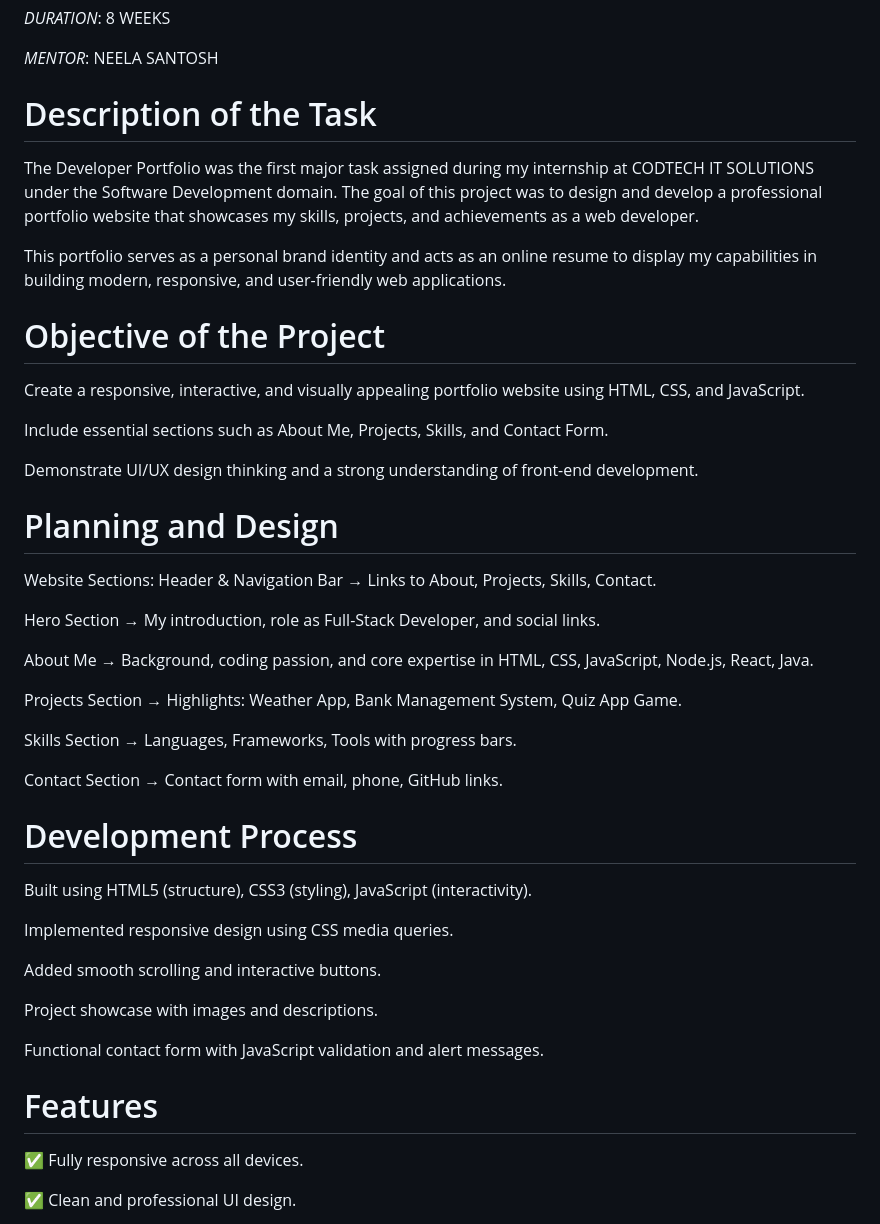
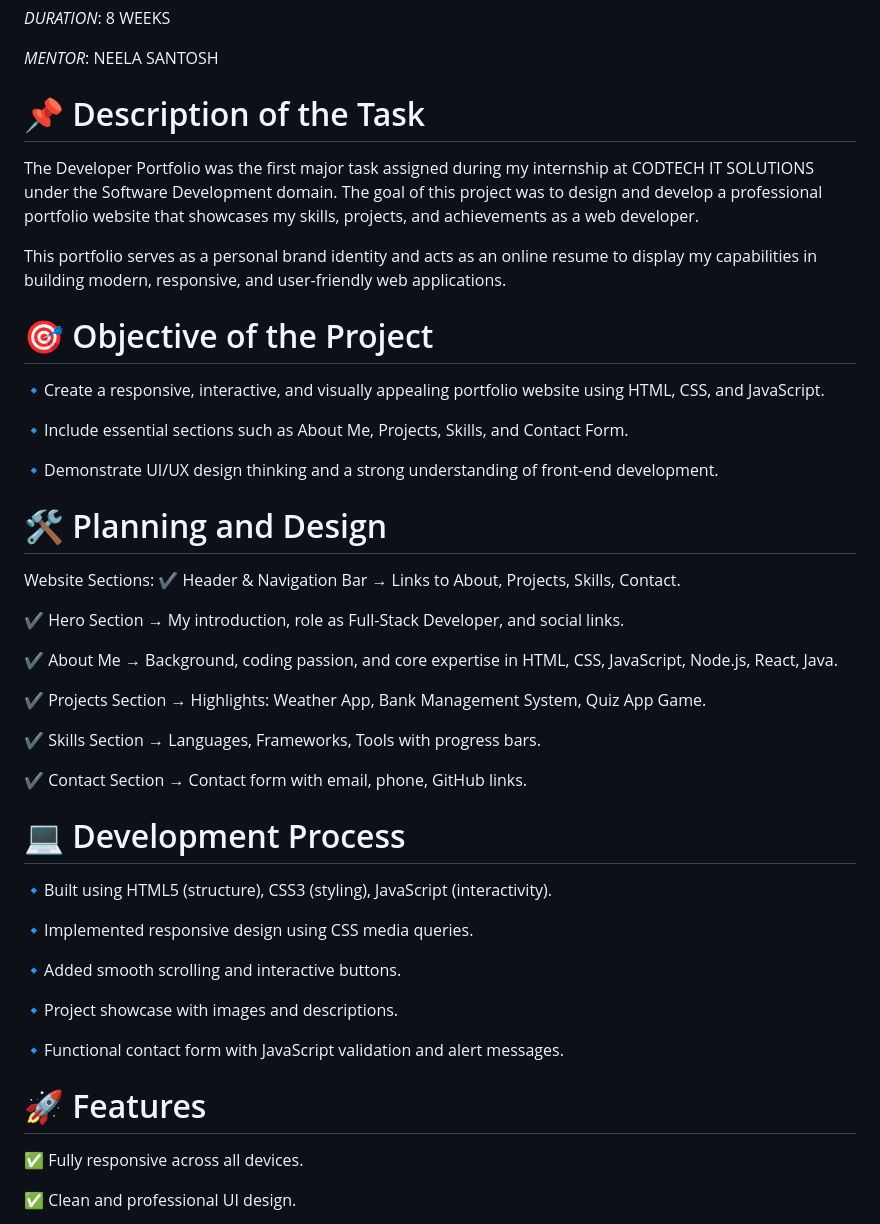
Before and after one commit to Saniagade/-STATIC-WEBSITE-FOR-PORTFOLIO, a Markdown page: README.md, the part around the change printed below. Rendered like a GitHub page.

```diff
--- a/README.md
+++ b/README.md
@@ -12,45 +12,46 @@
 
 *MENTOR*: NEELA SANTOSH
 
-# Description of the Task
+# 📌 Description of the Task
 The Developer Portfolio was the first major task assigned during my internship at CODTECH IT SOLUTIONS under the Software Development domain. The goal of this project was to design and develop a professional portfolio website that showcases my skills, projects, and achievements as a web developer.
 
 This portfolio serves as a personal brand identity and acts as an online resume to display my capabilities in building modern, responsive, and user-friendly web applications.
 
-# Objective of the Project
-Create a responsive, interactive, and visually appealing portfolio website using HTML, CSS, and JavaScript.
+# 🎯 Objective of the Project
 
-Include essential sections such as About Me, Projects, Skills, and Contact Form.
+🔹Create a responsive, interactive, and visually appealing portfolio website using HTML, CSS, and JavaScript.
 
-Demonstrate UI/UX design thinking and a strong understanding of front-end development.
+🔹Include essential sections such as About Me, Projects, Skills, and Contact Form.
 
-# Planning and Design
+🔹Demonstrate UI/UX design thinking and a strong understanding of front-end development.
+
+# 🛠️ Planning and Design
 Website Sections:
-Header & Navigation Bar → Links to About, Projects, Skills, Contact.
+✔ Header & Navigation Bar → Links to About, Projects, Skills, Contact.
 
-Hero Section → My introduction, role as Full-Stack Developer, and social links.
+✔ Hero Section → My introduction, role as Full-Stack Developer, and social links.
 
-About Me → Background, coding passion, and core expertise in HTML, CSS, JavaScript, Node.js, React, Java.
+✔ About Me → Background, coding passion, and core expertise in HTML, CSS, JavaScript, Node.js, React, Java.
 
-Projects Section → Highlights: Weather App, Bank Management System, Quiz App Game.
+✔ Projects Section → Highlights: Weather App, Bank Management System, Quiz App Game.
 
-Skills Section → Languages, Frameworks, Tools with progress bars.
+✔ Skills Section → Languages, Frameworks, Tools with progress bars.
 
-Contact Section → Contact form with email, phone, GitHub links.
+✔ Contact Section → Contact form with email, phone, GitHub links.
 
-# Development Process
+# 💻 Development Process
 
-Built using HTML5 (structure), CSS3 (styling), JavaScript (interactivity).
+🔹Built using HTML5 (structure), CSS3 (styling), JavaScript (interactivity).
 
-Implemented responsive design using CSS media queries.
+🔹Implemented responsive design using CSS media queries.
 
-Added smooth scrolling and interactive buttons.
+🔹Added smooth scrolling and interactive buttons.
 
-Project showcase with images and descriptions.
+🔹Project showcase with images and descriptions.
 
-Functional contact form with JavaScript validation and alert messages.
+🔹Functional contact form with JavaScript validation and alert messages.
 
-# Features
+# 🚀 Features
 
 ✅ Fully responsive across all devices.
 
```
Also changed, not shown: other parts of README.md (+5 -1 lines).
